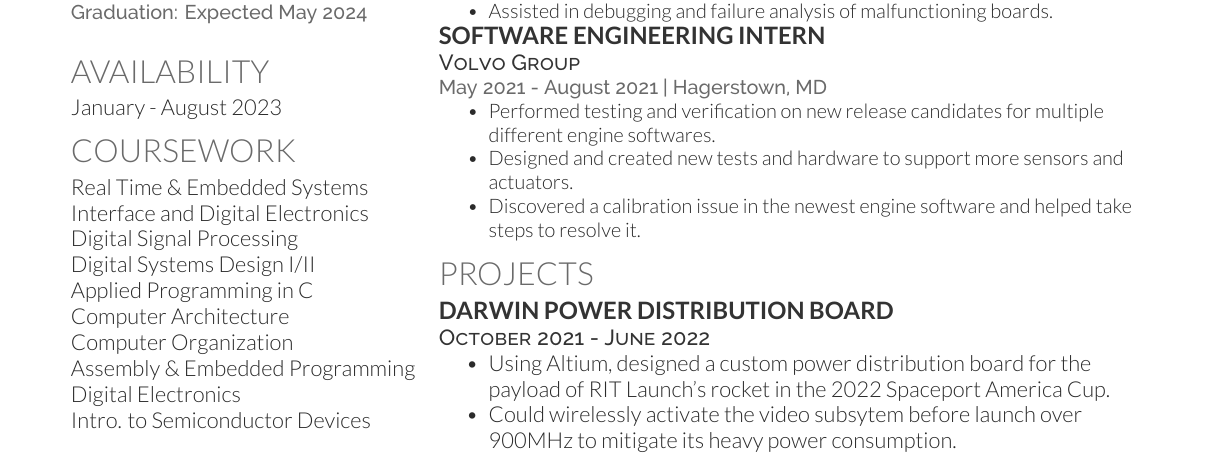
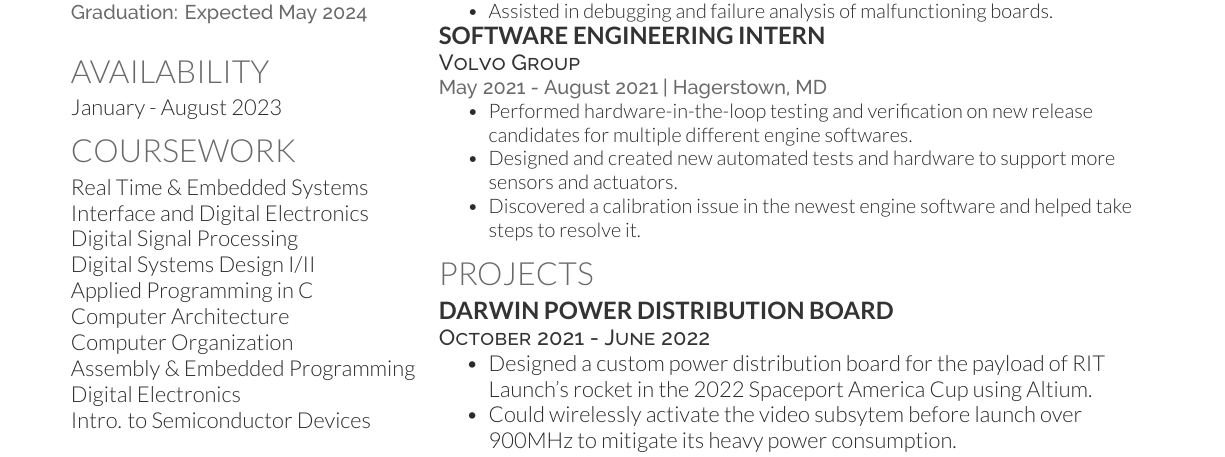
Before and after one commit to bhyman12/Resume, a LaTeX CV (src/Hyman_Resume.tex): part of the page, cut so that both start at the same text. Compiled offline with XeLaTeX.

Commit message:
Edited Volvo description

```diff
--- a/src/Hyman_Resume.tex
+++ b/src/Hyman_Resume.tex
@@ -197,8 +197,8 @@ Raspberry Pi \\
 \location{May 2021 - August 2021 | Hagerstown, MD}
 \begin{itemize}
     \setlength\itemsep{0pt}
-    \item Performed testing and verification on new release candidates for multiple different engine softwares.
-    \item Designed and created new tests and hardware to support more sensors and actuators.
+    \item Performed hardware-in-the-loop testing and verification on new release candidates for multiple different engine softwares.
+    \item Designed and created new automated tests and hardware to support more sensors and actuators.
     \item Discovered a calibration issue in the newest engine software and helped take steps to resolve it.
 \end{itemize}
 
@@ -239,7 +239,7 @@ Raspberry Pi \\
 \descript{October 2021 - June 2022}
 \begin{itemize}
     \setlength\itemsep{0pt}
-    \item Using Altium, designed a custom power distribution board for the payload of RIT Launch's rocket in the 2022 Spaceport America Cup.
+    \item Designed a custom power distribution board for the payload of RIT Launch's rocket in the 2022 Spaceport America Cup using Altium.
     \item Could wirelessly activate the video subsytem before launch over 900MHz to mitigate its heavy power consumption.
     \item Successfully performed its function during the competition.
 \end{itemize}
```
Also changed, not shown: out/Hyman_Resume.pdf, 2 other files.
